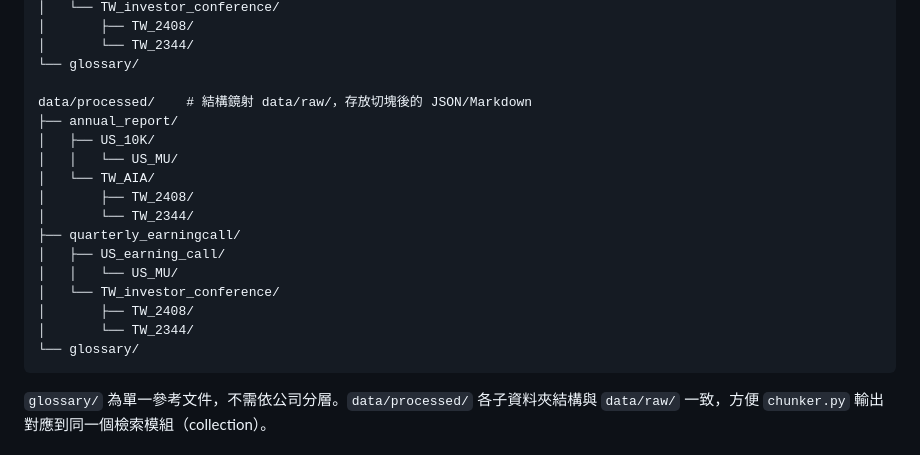
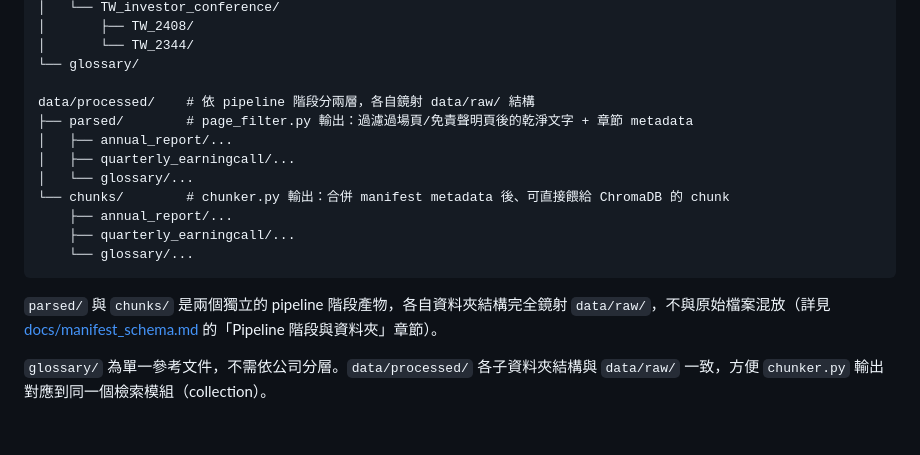
Before and after one commit to RogerRJSiao/my-genai, a Markdown page: financial_rag/README.md, the part around the change. GitHub-like rendering; folded sections open.

Commit message:
docs[genai]: document processed/pipeline stages and manifest workflow

````diff
--- a/financial_rag/README.md
+++ b/financial_rag/README.md
@@ -125,21 +125,18 @@ data/raw/
 │       └── TW_2344/
 └── glossary/
 
-data/processed/    # 結構鏡射 data/raw/，存放切塊後的 JSON/Markdown
-├── annual_report/
-│   ├── US_10K/
-│   │   └── US_MU/
-│   └── TW_AIA/
-│       ├── TW_2408/
-│       └── TW_2344/
-├── quarterly_earningcall/
-│   ├── US_earning_call/
-│   │   └── US_MU/
-│   └── TW_investor_conference/
-│       ├── TW_2408/
-│       └── TW_2344/
-└── glossary/
+data/processed/    # 依 pipeline 階段分兩層，各自鏡射 data/raw/ 結構
+├── parsed/        # page_filter.py 輸出：過濾過場頁/免責聲明頁後的乾淨文字 + 章節 metadata
+│   ├── annual_report/...
+│   ├── quarterly_earningcall/...
+│   └── glossary/...
+└── chunks/        # chunker.py 輸出：合併 manifest metadata 後、可直接餵給 ChromaDB 的 chunk
+    ├── annual_report/...
+    ├── quarterly_earningcall/...
+    └── glossary/...
 ```
+
+`parsed/` 與 `chunks/` 是兩個獨立的 pipeline 階段產物，各自資料夾結構完全鏡射 `data/raw/`，不與原始檔案混放（詳見 [docs/manifest_schema.md](docs/manifest_schema.md) 的「Pipeline 階段與資料夾」章節）。
 
 `glossary/` 為單一參考文件，不需依公司分層。`data/processed/` 各子資料夾結構與 `data/raw/` 一致，方便 `chunker.py` 輸出對應到同一個檢索模組（collection）。
 
````
